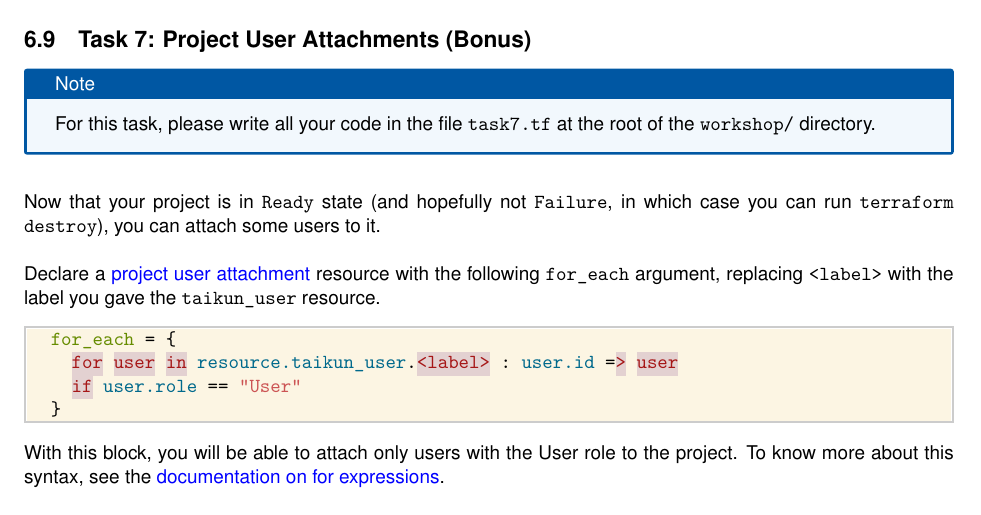
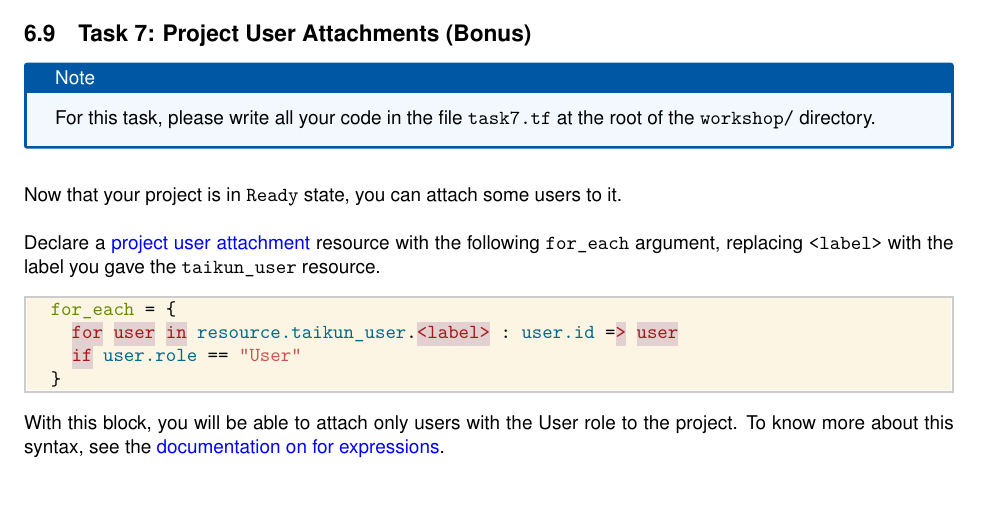
Before and after one commit to itera-io/terraform-provider-taikun-workshop, a LaTeX document (src/main.tex, which reads src/task7.tex): part of page 23 of 23, cut so that both start at the same text, the shorter picture padded with empty space. Compiled offline with pdfLaTeX.

Commit message:
feat(subject): update task7

```diff
--- a/src/task7.tex
+++ b/src/task7.tex
@@ -5,8 +5,7 @@ For this task, please write all your code in the file \texttt{task7.tf}
 at the root of the \texttt{workshop/} directory.
 \end{note}
 
-Now that your project is in \texttt{Ready} state (and hopefully not \texttt{Failure},
-in which case you can run \texttt{terraform destroy}), you can attach some users to it.\\
+Now that your project is in \texttt{Ready} state, you can attach some users to it.\\
 
 Declare a \href{https://intuinewin.github.io/taikun-docs/resources/project_user_attachment.html}{project user attachment}
 resource with the following \texttt{for\_each} argument, replacing \texttt{<label>} with the label you gave
```
